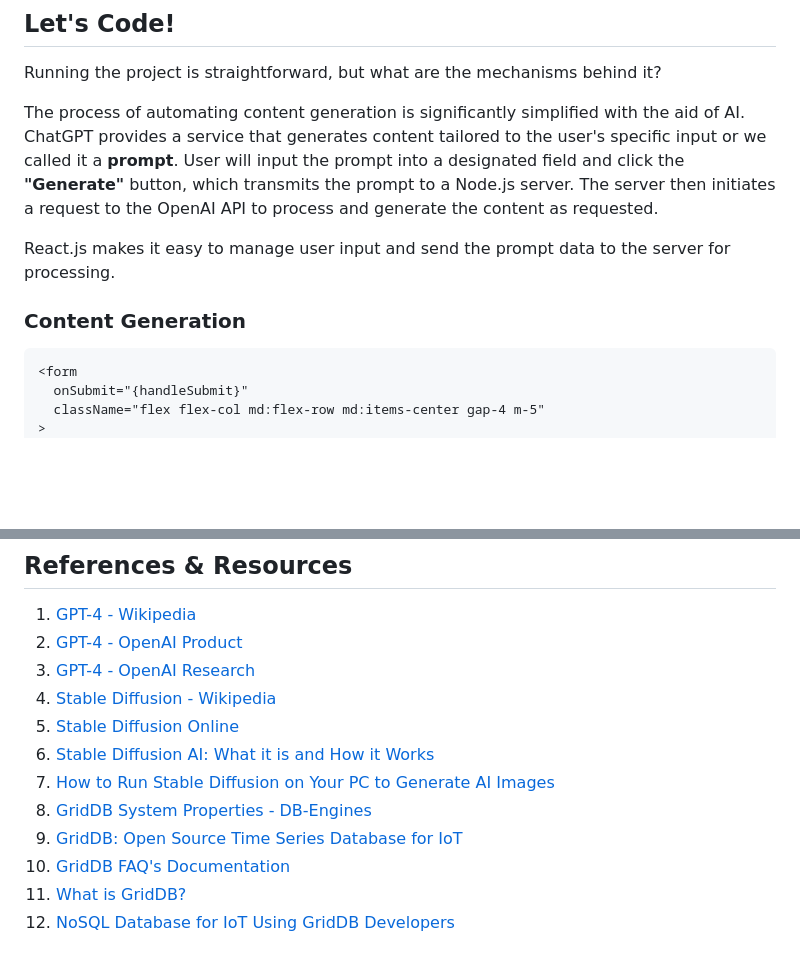
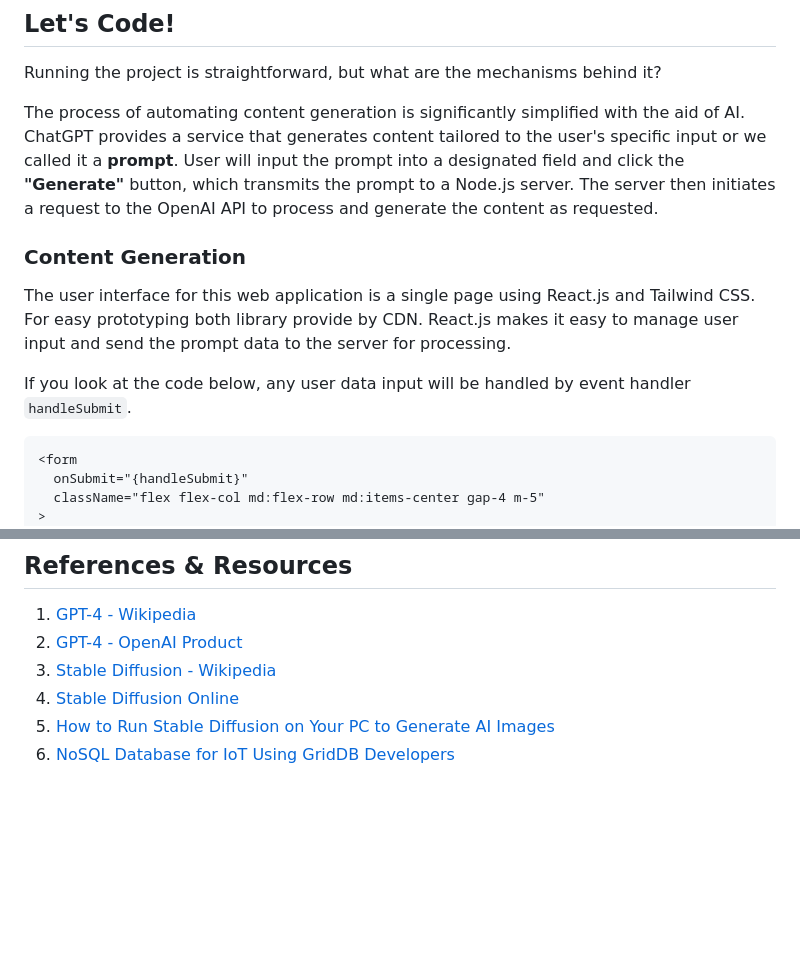
Before and after one commit to junwatu/automated-content-generation, a Markdown page: blogs/README.md, 2 parts joined by grey strips. GitHub-like rendering; blank space fills up the shorter version.

````diff
--- a/blogs/README.md
+++ b/blogs/README.md
@@ -156,9 +156,11 @@ Running the project is straightforward, but what are the mechanisms behind it?
 
 The process of automating content generation is significantly simplified with the aid of AI. ChatGPT provides a service that generates content tailored to the user's specific input or we called it a **prompt**. User will input the prompt into a designated field and click the **"Generate"** button, which transmits the prompt to a Node.js server. The server then initiates a request to the OpenAI API to process and generate the content as requested.
 
-React.js makes it easy to manage user input and send the prompt data to the server for processing.
+### Content Generation
 
-### Content Generation
+The user interface for this web application is a single page using React.js and Tailwind CSS. For easy prototyping both library provide by CDN. React.js makes it easy to manage user input and send the prompt data to the server for processing.
+
+If you look at the code below, any user data input will be handled by event handler `handleSubmit`.
 
 ```html
 <form
@@ -287,13 +347,7 @@ AI simplifies the process of web application development. When AI is integrated
 
 1. [GPT-4 - Wikipedia](https://en.wikipedia.org/wiki/GPT-4)
 2. [GPT-4 - OpenAI Product](http://openai.com/product/gpt-4)
-3. [GPT-4 - OpenAI Research](https://openai.com/research/gpt-4)
-4. [Stable Diffusion - Wikipedia](https://en.wikipedia.org/wiki/Stable_Diffusion)
-5. [Stable Diffusion Online](https://stablediffusionweb.com/)
-6. [Stable Diffusion AI: What it is and How it Works](https://nimblebox.ai/blog/stable-diffusion-ai)
-7. [How to Run Stable Diffusion on Your PC to Generate AI Images](https://www.howtogeek.com/830179/how-to-run-stable-diffusion-on-your-pc-to-generate-ai-images/)
-8. [GridDB System Properties - DB-Engines](https://db-engines.com/en/system/GridDB)
-9. [GridDB: Open Source Time Series Database for IoT](https://griddb.net/en/docs/documents/6-5_migration-from-other-databases.php)
-10. [GridDB FAQ's Documentation](https://docs.griddb.net/about/faq/)
-11. [What is GridDB?](https://docs.griddb.net/)
-12. [NoSQL Database for IoT Using GridDB Developers](https://www.griddb.net/)
+3. [Stable Diffusion - Wikipedia](https://en.wikipedia.org/wiki/Stable_Diffusion)
+4. [Stable Diffusion Online](https://stablediffusionweb.com/)
+5. [How to Run Stable Diffusion on Your PC to Generate AI Images](https://www.howtogeek.com/830179/how-to-run-stable-diffusion-on-your-pc-to-generate-ai-images/)
+6. [NoSQL Database for IoT Using GridDB Developers](https://www.griddb.net/)
````
Also changed, not shown: other parts of blogs/README.md (+69 -11 lines).
